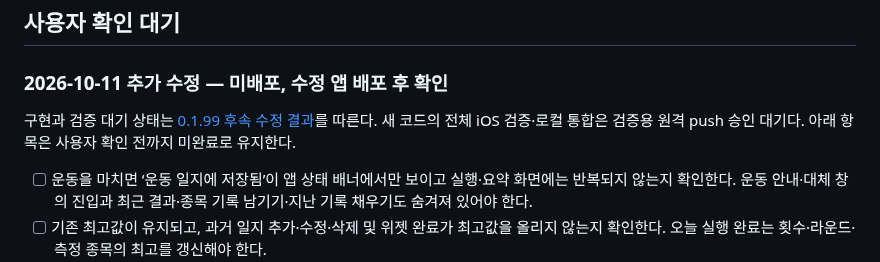
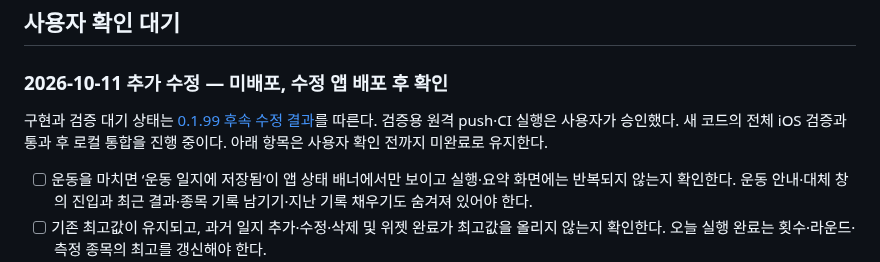
Before and after one commit to iasanullweb-maker/GymNote, a Markdown page: TODOLIST_HANDOFF.md, the part around the change. GitHub-like rendering.

```diff
--- a/TODOLIST_HANDOFF.md
+++ b/TODOLIST_HANDOFF.md
@@ -29,7 +29,7 @@
 
 ### 2026-10-11 추가 수정 — 미배포, 수정 앱 배포 후 확인
 
-구현과 검증 대기 상태는 [0.1.99 후속 수정 결과](docs/ux-simulation/results/ux-cleanup-20261011.md)를 따른다. 새 코드의 전체 iOS 검증·로컬 통합은 검증용 원격 push 승인 대기다. 아래 항목은 사용자 확인 전까지 미완료로 유지한다.
+구현과 검증 대기 상태는 [0.1.99 후속 수정 결과](docs/ux-simulation/results/ux-cleanup-20261011.md)를 따른다. 검증용 원격 push·CI 실행은 사용자가 승인했다. 새 코드의 전체 iOS 검증과 통과 후 로컬 통합을 진행 중이다. 아래 항목은 사용자 확인 전까지 미완료로 유지한다.
 
 - [ ] 운동을 마치면 ‘운동 일지에 저장됨’이 앱 상태 배너에서만 보이고 실행·요약 화면에는 반복되지 않는지 확인한다. 운동 안내·대체 창의 진입과 최근 결과·종목 기록 남기기·지난 기록 채우기도 숨겨져 있어야 한다.
 - [ ] 기존 최고값이 유지되고, 과거 일지 추가·수정·삭제 및 위젯 완료가 최고값을 올리지 않는지 확인한다. 오늘 실행 완료는 횟수·라운드·측정 종목의 최고를 갱신해야 한다.
```
Also changed, not shown: HANDOFF.md (+1 -1 lines), 1 other file.
